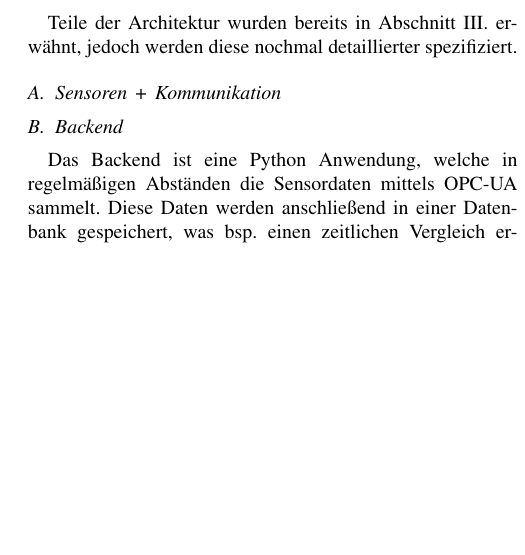
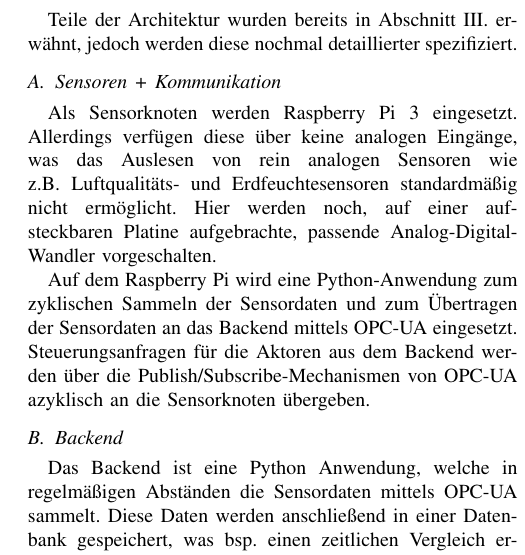
Before and after one commit to cyberlytics/OPCUANetzwerk, a LaTeX paper (konzeptpaper/OPC_UA/main.tex): part of one column of page 2 of 2, cut so that both start at the same text, the shorter picture padded with empty space. Compiled offline with pdfLaTeX.

Commit message:
Added text for section "Sensoren + Kommunikation"

```diff
--- a/konzeptpaper/OPC_UA/main.tex
+++ b/konzeptpaper/OPC_UA/main.tex
@@ -134,7 +134,9 @@ Als Entwickler möchte ich eine ausreichende Testabdeckung, damit Fehler frühze
 Teile der Architektur wurden bereits in Abschnitt III. erwähnt, jedoch werden diese nochmal detaillierter spezifiziert.
 
 \subsection{Sensoren + Kommunikation}
+Als Sensorknoten werden Raspberry Pi 3 eingesetzt. Allerdings verfügen diese über keine analogen Eingänge, was das Auslesen von rein analogen Sensoren wie z.B. Luftqualitäts- und Erdfeuchtesensoren standardmäßig nicht ermöglicht. Hier werden noch, auf einer aufsteckbaren Platine aufgebrachte, passende Analog-Digital-Wandler vorgeschalten.
 
+Auf dem Raspberry Pi wird eine Python-Anwendung zum zyklischen Sammeln der Sensordaten und zum Übertragen der Sensordaten an das Backend mittels OPC-UA eingesetzt. Steuerungsanfragen für die Aktoren aus dem Backend werden über die Publish/Subscribe-Mechanismen von OPC-UA azyklisch an die Sensorknoten übergeben.
 
 \subsection{Backend}
 
```
Also changed, not shown: konzeptpaper/OPC_UA.pdf.
